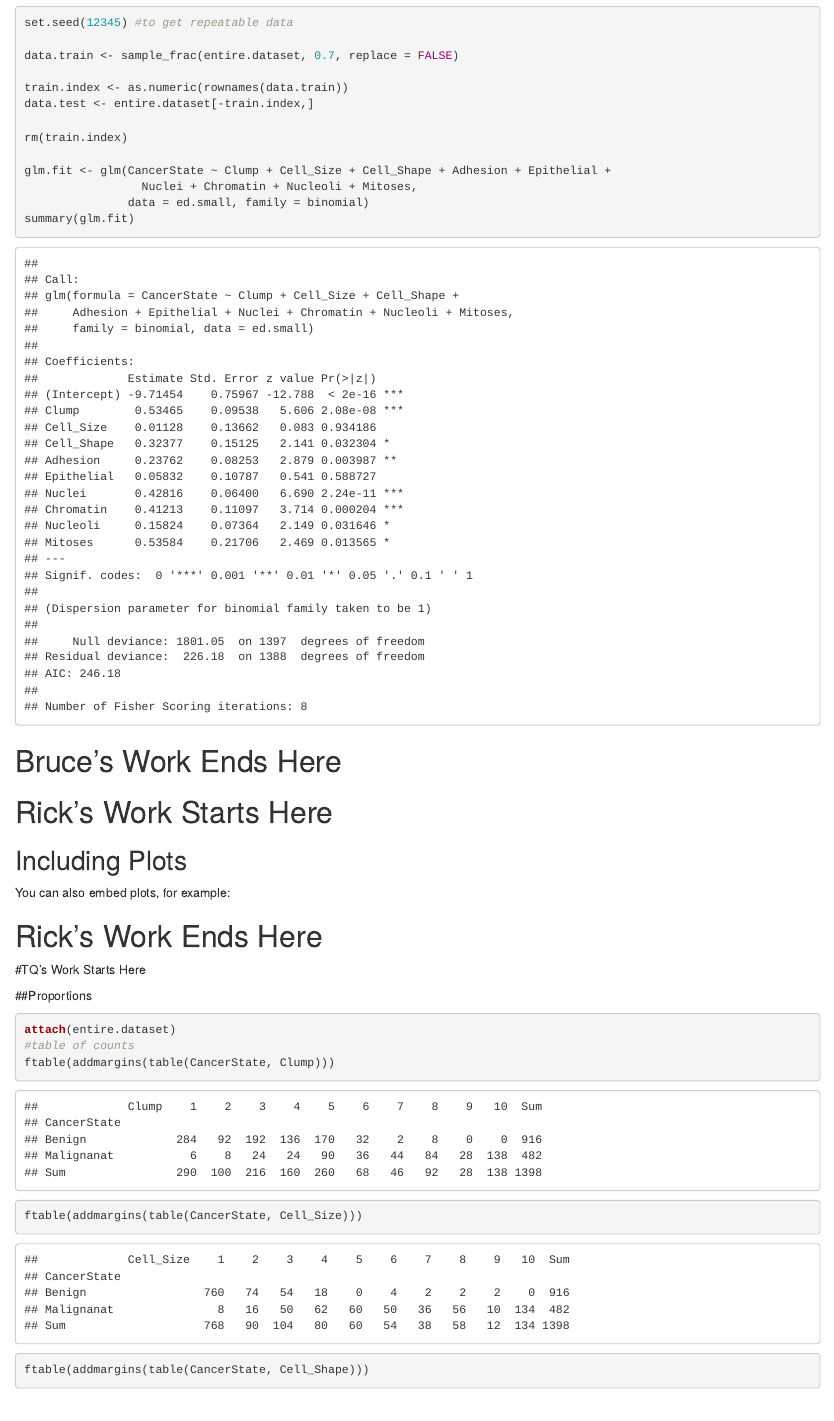
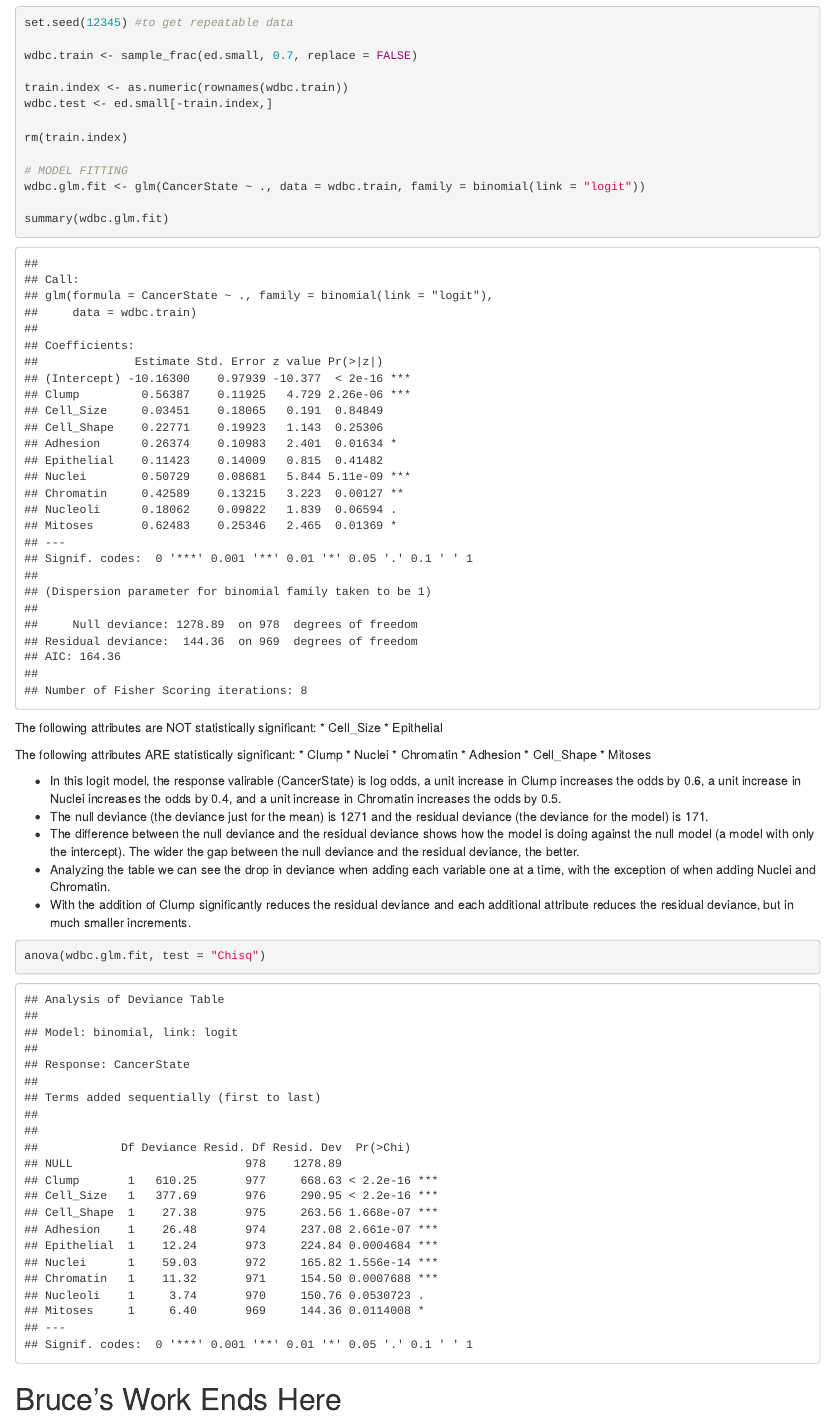
Before and after one commit to tikisen/6372_proj2, an R Markdown document (R_Code/project2_rmd/Farrow_Granger_Senkungu_Project2.Rmd): the page in a window 1100 px wide, from 9400 px down. Rendered offline with R 4.5, knitr and Pandoc, with nearby package versions; some code elsewhere in the file could not run offline.

Commit message:
Additional Logistic work

````diff
--- a/R_Code/project2_rmd/Farrow_Granger_Senkungu_Project2.Rmd
+++ b/R_Code/project2_rmd/Farrow_Granger_Senkungu_Project2.Rmd
@@ -94,7 +94,7 @@ wdbc.data %>% select(Nuclei) %>% summary()
 
 entire.dataset <- wdbc.data %>%
   mutate(CancerState = case_when(Class == 2 ~ "Benign",
-                                 Class == 4 ~ "Malignanat"))
+                                 Class == 4 ~ "Malignant"))
 
 entire.dataset$CancerState <- as.factor(entire.dataset$CancerState)
 ```
@@ -234,18 +234,39 @@ ggplot(ed.tall, aes(x=CancerState, y=Value, fill = CancerState)) +
 set.seed(12345) #to get repeatable data
 
-data.train <- sample_frac(entire.dataset, 0.7, replace = FALSE)
+wdbc.train <- sample_frac(ed.small, 0.7, replace = FALSE)
 
-train.index <- as.numeric(rownames(data.train))
-data.test <- entire.dataset[-train.index,]
+train.index <- as.numeric(rownames(wdbc.train))
+wdbc.test <- ed.small[-train.index,]
 
 rm(train.index)
 
-glm.fit <- glm(CancerState ~ Clump + Cell_Size + Cell_Shape + Adhesion + Epithelial +
-                 Nuclei + Chromatin + Nucleoli + Mitoses,
-               data = ed.small, family = binomial)
-summary(glm.fit)
+# MODEL FITTING
+wdbc.glm.fit <- glm(CancerState ~ ., data = wdbc.train, family = binomial(link = "logit"))
+
+summary(wdbc.glm.fit)
 ```
 
+The following attributes are NOT statistically significant:
+* Cell_Size
+* Epithelial
+
+The following attributes ARE statistically significant:
+  * Clump
+  * Nuclei
+  * Chromatin
+  * Adhesion
+  * Cell_Shape
+  * Mitoses
+
+- In this logit model, the response valirable (CancerState) is log odds, a unit increase in Clump increases the odds by 0.6, a unit increase in Nuclei increases the odds by 0.4, and a unit increase in Chromatin increases the odds by 0.5.
+- The null deviance (the deviance just for the mean) is 1271 and the residual deviance (the deviance for the model) is 171.
+- The difference between the null deviance and the residual deviance shows how the model is doing against the null model (a model with only the intercept). The wider the gap between the null deviance and the residual deviance, the better.
+- Analyzing the table we can see the drop in deviance when adding each variable one at a time, with the exception of when adding Nuclei and Chromatin.
+- With the addition of Clump significantly reduces the residual deviance and each additional attribute reduces the residual deviance, but in much smaller increments.
+
+```{r GLM_FIT_ANOVA}
+anova(wdbc.glm.fit, test = "Chisq")
+```
 # Bruce's Work Ends Here
 
 # Rick's Work Starts Here
````
Also changed, not shown: R_Code/project2_rmd/Farrow_Granger_Senkungu_Project2.html, R_Code/project2_rmd/Farrow_Granger_Senkungu_Project2.md, R_Code/project2_rmd/Farrow_Granger_Senkungu_Project2_files/figure-html/Boxplot-1.png, R_Code/project2_rmd/Farrow_Granger_Senkungu_Project2_files/figure-html/LDA-1.png (added), R_Code/project2_rmd/Farrow_Granger_Senkungu_Project2_files/figure-html/PCA-1.png (added), R_Code/project2_rmd/Farrow_Granger_Senkungu_Project2_files/figure-html/PCA-2.png (added), R_Code/project2_rmd/Farrow_Granger_Senkungu_Project2_files/figure-html/PCA-3.png (added), R_Code/project2_rmd/Farrow_Granger_Senkungu_Project2_files/figure-html/PCA-4.png (added), R_Code/project2_rmd/Farrow_Granger_Senkungu_Project2_files/figure-html/PCA-5.png (added), R_Code/project2_rmd/Farrow_Granger_Senkungu_Project2_files/figure-html/PCA-6.png (added), R_Code/project2_rmd/Farrow_Granger_Senkungu_Project2_files/figure-html/PCA-7.png (added), R_Code/project2_rmd/Farrow_Granger_Senkungu_Project2_files/figure-html/PCA-8.png (added), R_Code/project2_rmd/Farrow_Granger_Senkungu_Project2_files/figure-html/PCA-9.png (added), R_Code/project2_rmd/Farrow_Granger_Senkungu_Project2_files/figure-html/SummaryStats-1.png, 12 more files.
